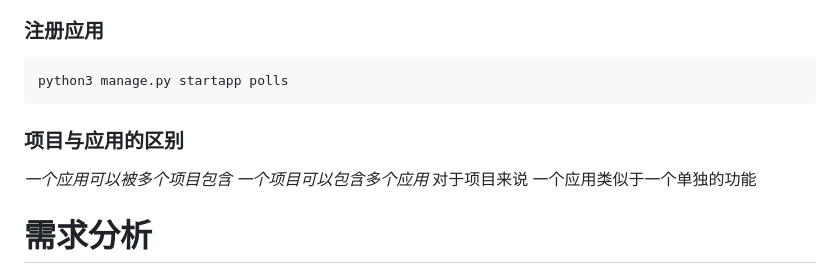
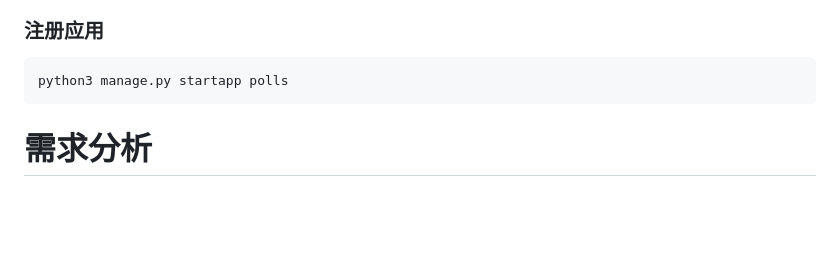
Before and after one commit to Tinky96/django_project, a Markdown page: README.md, the part around the change. Drawn GitHub-style; blank space fills up the shorter version.

````diff
--- a/README.md
+++ b/README.md
@@ -8,10 +8,6 @@ python manage.py startprojects projectname
  ```
  python3 manage.py startapp polls
  ```
- ### 项目与应用的区别
- *一个应用可以被多个项目包含*
- *一个项目可以包含多个应用*
- 对于项目来说 一个应用类似于一个单独的功能
 
  # 需求分析
  ## 1. 商品
````
